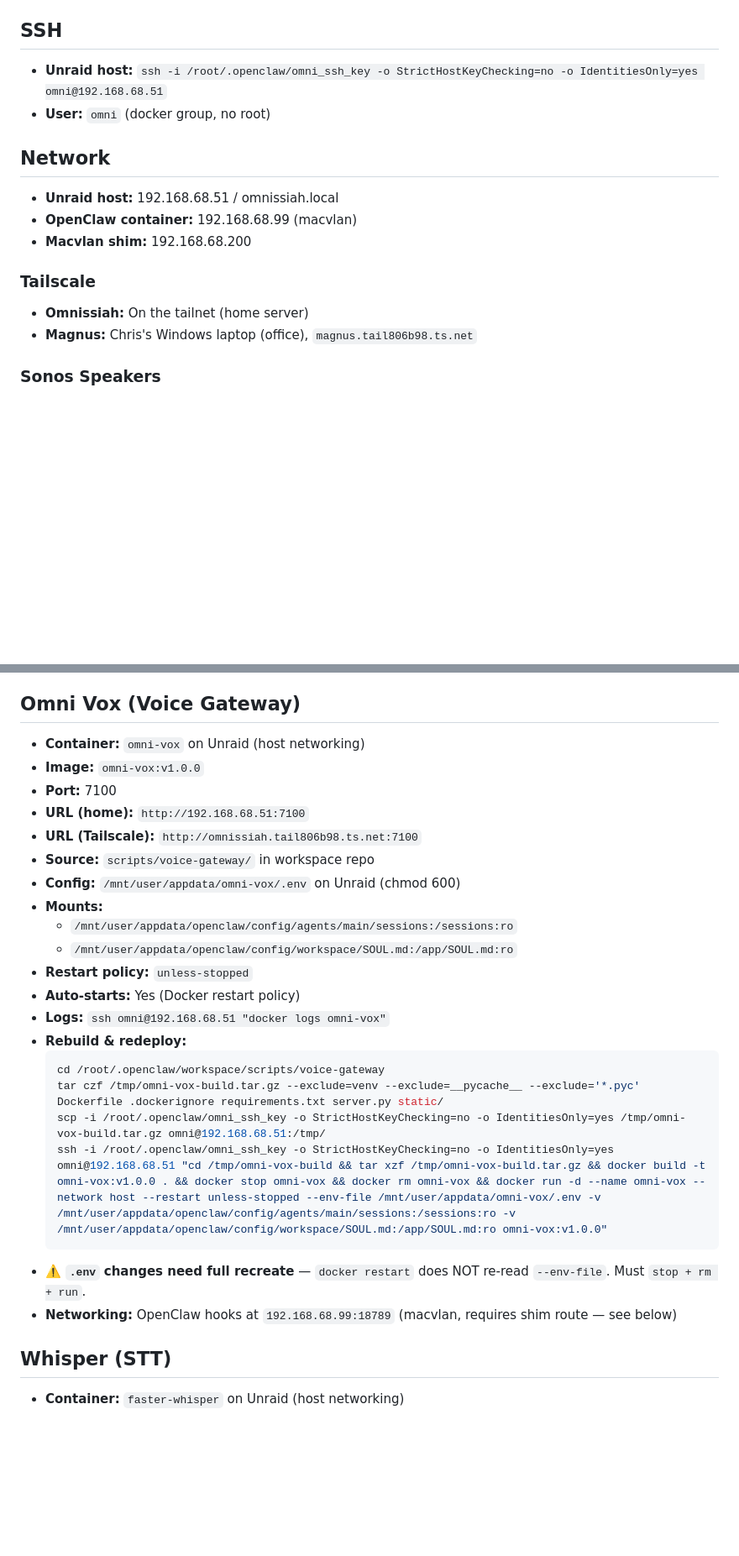
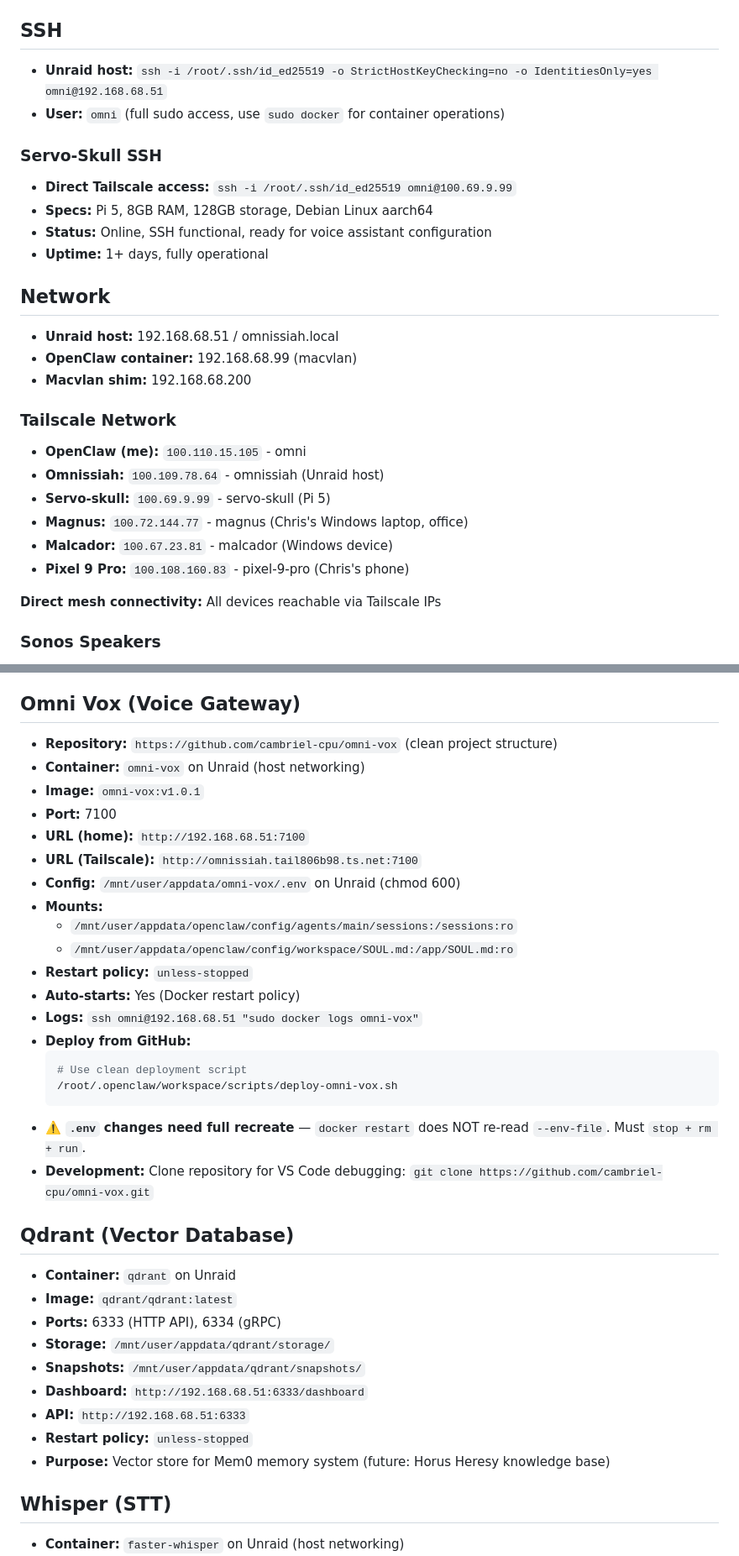
Before and after one commit to cambriel-cpu/omni-vox, a Markdown page: TOOLS.md, 2 parts joined by grey strips. Shown at 84% size. GitHub-like rendering; blank space fills up the shorter version.

Commit message:
docs: add Qdrant vector database to TOOLS.md

````diff
--- a/TOOLS.md
+++ b/TOOLS.md
@@ -45,8 +45,14 @@ Things like:
 
 ## SSH
 
-- **Unraid host:** `ssh -i /root/.openclaw/omni_ssh_key -o StrictHostKeyChecking=no -o IdentitiesOnly=yes omni@192.168.68.51`
-- **User:** `omni` (docker group, no root)
+- **Unraid host:** `ssh -i /root/.ssh/id_ed25519 -o StrictHostKeyChecking=no -o IdentitiesOnly=yes omni@192.168.68.51`
+- **User:** `omni` (full sudo access, use `sudo docker` for container operations)
+
+### Servo-Skull SSH
+- **Direct Tailscale access:** `ssh -i /root/.ssh/id_ed25519 omni@100.69.9.99`
+- **Specs:** Pi 5, 8GB RAM, 128GB storage, Debian Linux aarch64
+- **Status:** Online, SSH functional, ready for voice assistant configuration
+- **Uptime:** 1+ days, fully operational
 
 ## Network
 
@@ -54,9 +60,15 @@ Things like:
 - **OpenClaw container:** 192.168.68.99 (macvlan)
 - **Macvlan shim:** 192.168.68.200
 
-### Tailscale
-- **Omnissiah:** On the tailnet (home server)
-- **Magnus:** Chris's Windows laptop (office), `magnus.tail806b98.ts.net`
+### Tailscale Network
+- **OpenClaw (me):** `100.110.15.105` - omni
+- **Omnissiah:** `100.109.78.64` - omnissiah (Unraid host)
+- **Servo-skull:** `100.69.9.99` - servo-skull (Pi 5)
+- **Magnus:** `100.72.144.77` - magnus (Chris's Windows laptop, office)
+- **Malcador:** `100.67.23.81` - malcador (Windows device)
+- **Pixel 9 Pro:** `100.108.160.83` - pixel-9-pro (Chris's phone)
+
+**Direct mesh connectivity:** All devices reachable via Tailscale IPs
 
 ### Sonos Speakers
 - **Office network (via Magnus bridge):** Office, Game Room, Workshop
@@ -95,28 +107,38 @@ Things like:
 
 ## Omni Vox (Voice Gateway)
 
+- **Repository:** `https://github.com/cambriel-cpu/omni-vox` (clean project structure)
 - **Container:** `omni-vox` on Unraid (host networking)
-- **Image:** `omni-vox:v1.0.0`
+- **Image:** `omni-vox:v1.0.1`
 - **Port:** 7100
 - **URL (home):** `http://192.168.68.51:7100`
 - **URL (Tailscale):** `http://omnissiah.tail806b98.ts.net:7100`
-- **Source:** `scripts/voice-gateway/` in workspace repo
 - **Config:** `/mnt/user/appdata/omni-vox/.env` on Unraid (chmod 600)
 - **Mounts:**
   - `/mnt/user/appdata/openclaw/config/agents/main/sessions:/sessions:ro`
   - `/mnt/user/appdata/openclaw/config/workspace/SOUL.md:/app/SOUL.md:ro`
 - **Restart policy:** `unless-stopped`
 - **Auto-starts:** Yes (Docker restart policy)
-- **Logs:** `ssh omni@192.168.68.51 "docker logs omni-vox"`
-- **Rebuild & redeploy:**
+- **Logs:** `ssh omni@192.168.68.51 "sudo docker logs omni-vox"`
+- **Deploy from GitHub:**
   ```bash
-  cd /root/.openclaw/workspace/scripts/voice-gateway
-  tar czf /tmp/omni-vox-build.tar.gz --exclude=venv --exclude=__pycache__ --exclude='*.pyc' Dockerfile .dockerignore requirements.txt server.py static/
-  scp -i /root/.openclaw/omni_ssh_key -o StrictHostKeyChecking=no -o IdentitiesOnly=yes /tmp/omni-vox-build.tar.gz omni@192.168.68.51:/tmp/
-  ssh -i /root/.openclaw/omni_ssh_key -o StrictHostKeyChecking=no -o IdentitiesOnly=yes omni@192.168.68.51 "cd /tmp/omni-vox-build && tar xzf /tmp/omni-vox-build.tar.gz && docker build -t omni-vox:v1.0.0 . && docker stop omni-vox && docker rm omni-vox && docker run -d --name omni-vox --network host --restart unless-stopped --env-file /mnt/user/appdata/omni-vox/.env -v /mnt/user/appdata/openclaw/config/agents/main/sessions:/sessions:ro -v /mnt/user/appdata/openclaw/config/workspace/SOUL.md:/app/SOUL.md:ro omni-vox:v1.0.0"
+  # Use clean deployment script
+  /root/.openclaw/workspace/scripts/deploy-omni-vox.sh
   ```
 - **⚠️ `.env` changes need full recreate** — `docker restart` does NOT re-read `--env-file`. Must `stop + rm + run`.
-- **Networking:** OpenClaw hooks at `192.168.68.99:18789` (macvlan, requires shim route — see below)
+- **Development:** Clone repository for VS Code debugging: `git clone https://github.com/cambriel-cpu/omni-vox.git`
+
+## Qdrant (Vector Database)
+
+- **Container:** `qdrant` on Unraid
+- **Image:** `qdrant/qdrant:latest`
+- **Ports:** 6333 (HTTP API), 6334 (gRPC)
+- **Storage:** `/mnt/user/appdata/qdrant/storage/`
+- **Snapshots:** `/mnt/user/appdata/qdrant/snapshots/`
+- **Dashboard:** `http://192.168.68.51:6333/dashboard`
+- **API:** `http://192.168.68.51:6333`
+- **Restart policy:** `unless-stopped`
+- **Purpose:** Vector store for Mem0 memory system (future: Horus Heresy knowledge base)
 
 ## Whisper (STT)
 
````
